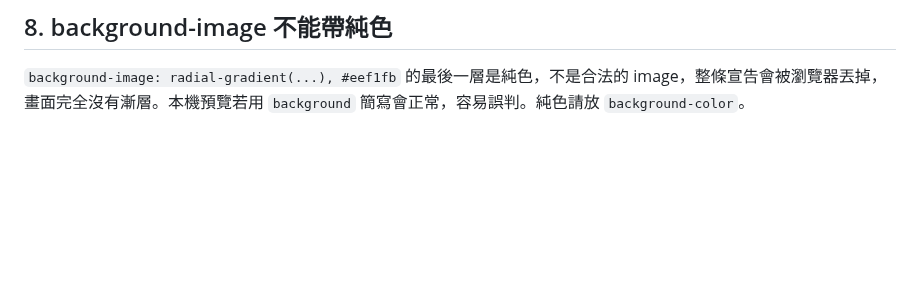
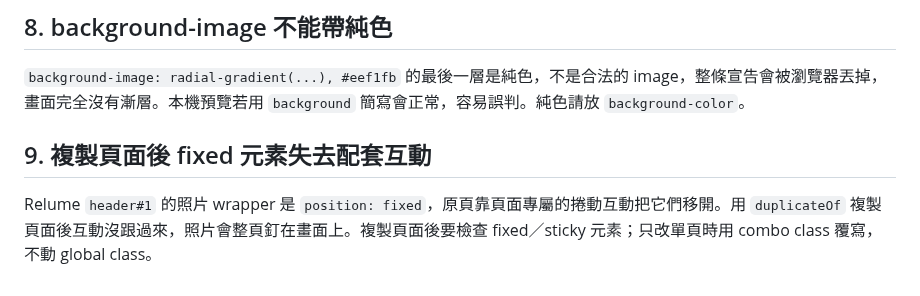
Before and after one commit to TerrisLiao/jubo-webflow, a Markdown page: docs/standards/Webflow實作陷阱.md, the part around the change. Rendered like a GitHub page; blank space fills up the shorter version.

```diff
--- a/docs/standards/Webflow實作陷阱.md
+++ b/docs/standards/Webflow實作陷阱.md
@@ -151,3 +151,7 @@ include_breakpoints: ["main", "medium", "small", "tiny"]
 ## 8. background-image 不能帶純色
 
 `background-image: radial-gradient(...), #eef1fb` 的最後一層是純色，不是合法的 image，整條宣告會被瀏覽器丟掉，畫面完全沒有漸層。本機預覽若用 `background` 簡寫會正常，容易誤判。純色請放 `background-color`。
+
+## 9. 複製頁面後 fixed 元素失去配套互動
+
+Relume `header#1` 的照片 wrapper 是 `position: fixed`，原頁靠頁面專屬的捲動互動把它們移開。用 `duplicateOf` 複製頁面後互動沒跟過來，照片會整頁釘在畫面上。複製頁面後要檢查 fixed／sticky 元素；只改單頁時用 combo class 覆寫，不動 global class。
```
Also changed, not shown: 2 other files.
